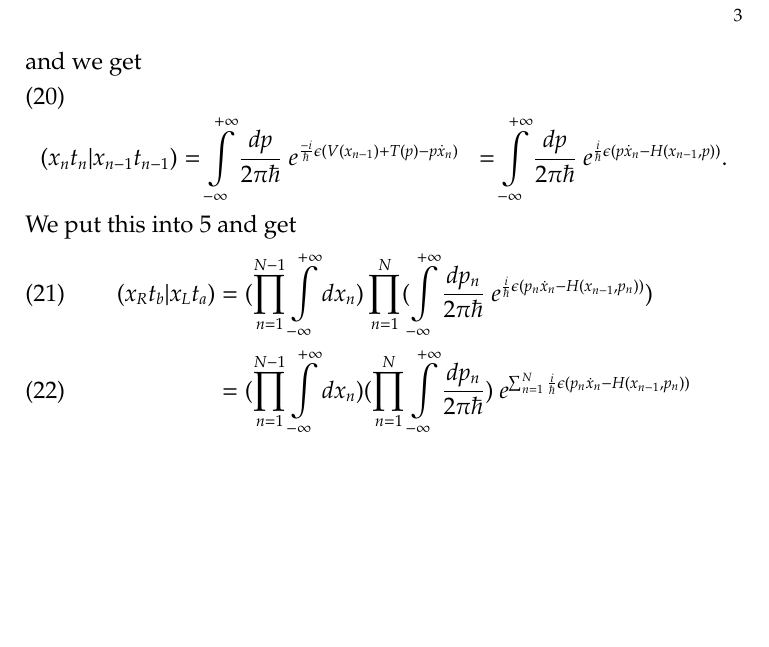
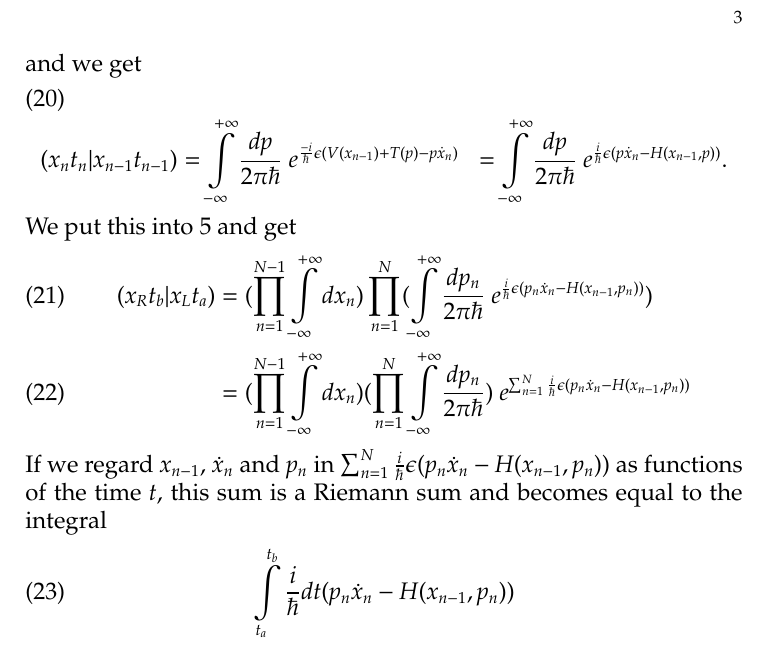
Before and after one commit to j-cb/Saddle-Path, a LaTeX paper (sp.tex, which reads PathIntegralFormalism.tex): part of page 3 of 3, cut so that both start at the same text, the shorter picture padded with empty space. Compiled offline with pdfLaTeX.

Commit message:
Update PathIntegralFormalism.tex

```diff
--- a/PathIntegralFormalism.tex
+++ b/PathIntegralFormalism.tex
@@ -62,3 +62,7 @@ We put this into \ref{tpi} and get
   (x_R t_b | x_L t_a) &=  (\prod_{n=1}^{N-1} \int\limits_{-\infty}^{+\infty} dx_{n})\prod_{n=1}^{N} (\int\limits_{-\infty}^{+\infty} \frac{dp_n}{2 \pi \hbar}  \ e^{\frac{i}{\hbar} \epsilon (p_n \dot{x}_n - H(x_{n-1},p_n))})  \\
                       &=  (\prod_{n=1}^{N-1} \int\limits_{-\infty}^{+\infty} dx_{n})(\prod_{n=1}^{N} \int\limits_{-\infty}^{+\infty}  \frac{dp_n}{2 \pi \hbar}) \ e^{\sum_{n=1}^{N}\frac{i}{\hbar} \epsilon (p_n \dot{x}_n - H(x_{n-1},p_n))}
 \end{align}
+If we regard $x_{n-1}$, $\dot{x}_n$ and $p_n$ in $\sum_{n=1}^{N}\frac{i}{\hbar} \epsilon (p_n \dot{x}_n - H(x_{n-1},p_n))$ as functions of the time $t$, this sum is a Riemann sum and becomes equal to the integral
+\begin{equation}
+  \int\limits_{t_a}^{t_b}  \frac{i}{\hbar} dt (p_n \dot{x}_n - H(x_{n-1},p_n))
+\end{equation}
```
